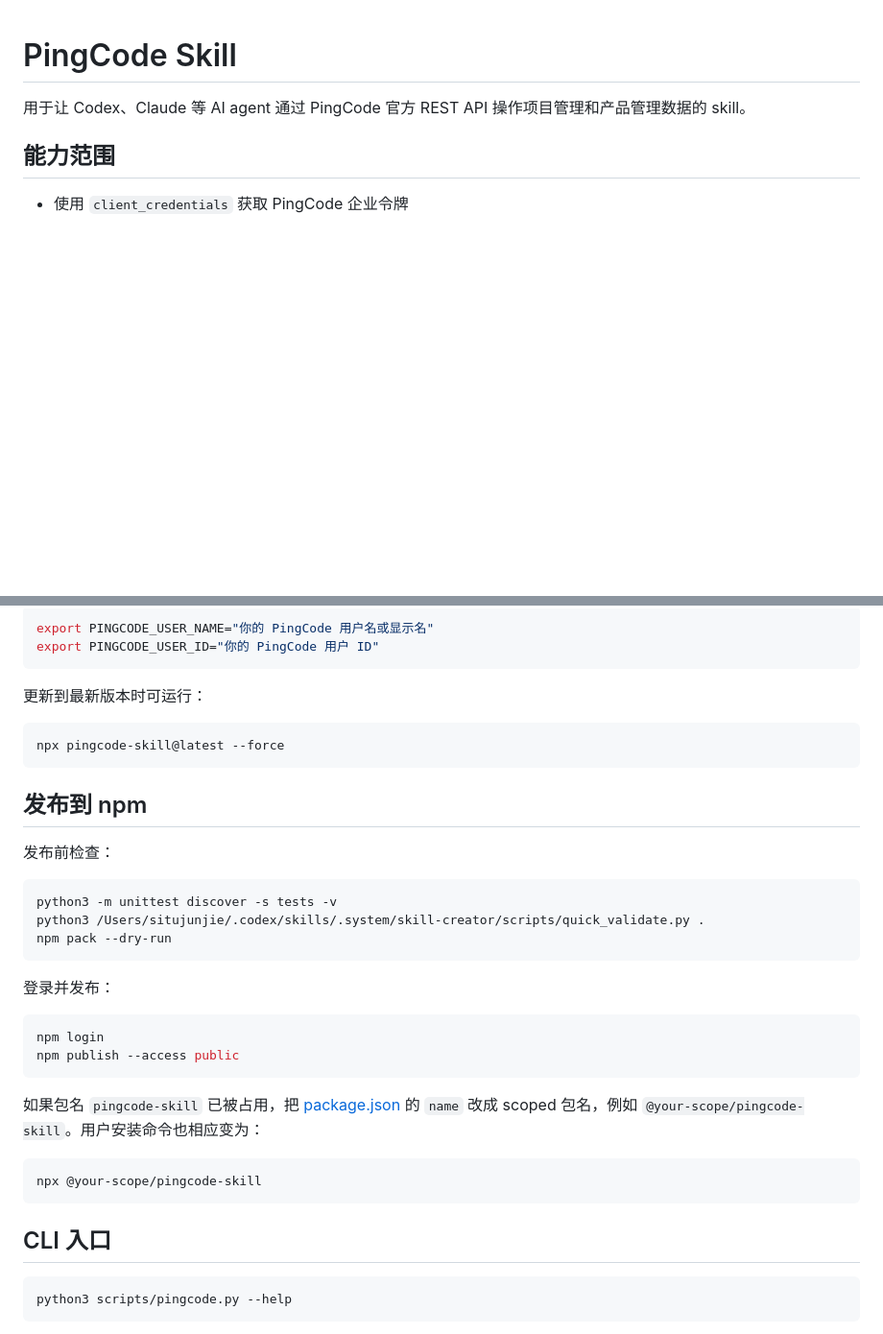
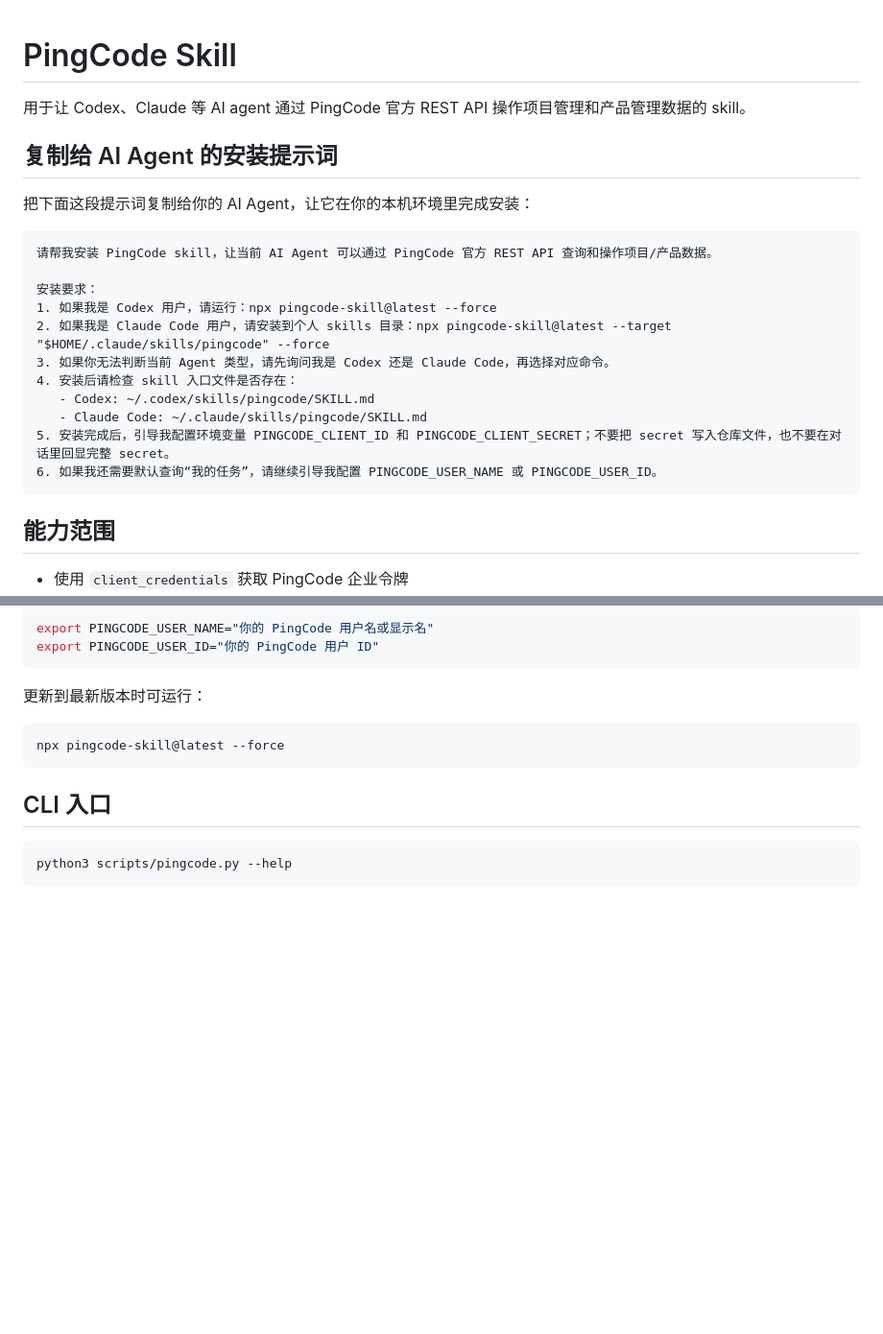
Before and after one commit to situjunjie/pingcode-skill, a Markdown page: README.md, 2 parts joined by grey strips. Shown at 96% size. Drawn GitHub-style; blank space fills up the shorter version.

Commit message:
Update README.md with installation instructions and initialization guidance

````diff
--- a/README.md
+++ b/README.md
@@ -1,6 +1,24 @@
 # PingCode Skill
 
 用于让 Codex、Claude 等 AI agent 通过 PingCode 官方 REST API 操作项目管理和产品管理数据的 skill。
+
+## 复制给 AI Agent 的安装提示词
+
+把下面这段提示词复制给你的 AI Agent，让它在你的本机环境里完成安装：
+
+```text
+请帮我安装 PingCode skill，让当前 AI Agent 可以通过 PingCode 官方 REST API 查询和操作项目/产品数据。
+
+安装要求：
+1. 如果我是 Codex 用户，请运行：npx pingcode-skill@latest --force
+2. 如果我是 Claude Code 用户，请安装到个人 skills 目录：npx pingcode-skill@latest --target "$HOME/.claude/skills/pingcode" --force
+3. 如果你无法判断当前 Agent 类型，请先询问我是 Codex 还是 Claude Code，再选择对应命令。
+4. 安装后请检查 skill 入口文件是否存在：
+   - Codex: ~/.codex/skills/pingcode/SKILL.md
+   - Claude Code: ~/.claude/skills/pingcode/SKILL.md
+5. 安装完成后，引导我配置环境变量 PINGCODE_CLIENT_ID 和 PINGCODE_CLIENT_SECRET；不要把 secret 写入仓库文件，也不要在对话里回显完整 secret。
+6. 如果我还需要默认查询“我的任务”，请继续引导我配置 PINGCODE_USER_NAME 或 PINGCODE_USER_ID。
+```
 
 ## 能力范围
 
@@ -147,29 +167,6 @@ export PINGCODE_USER_ID="你的 PingCode 用户 ID"
 npx pingcode-skill@latest --force
 ```
 
-## 发布到 npm
-
-发布前检查：
-
-```bash
-python3 -m unittest discover -s tests -v
-python3 /Users/situjunjie/.codex/skills/.system/skill-creator/scripts/quick_validate.py .
-npm pack --dry-run
-```
-
-登录并发布：
-
-```bash
-npm login
-npm publish --access public
-```
-
-如果包名 `pingcode-skill` 已被占用，把 [package.json](package.json) 的 `name` 改成 scoped 包名，例如 `@your-scope/pingcode-skill`。用户安装命令也相应变为：
-
-```bash
-npx @your-scope/pingcode-skill
-```
-
 ## CLI 入口
 
 ```bash
````
Also changed, not shown: other parts of README.md (+3 -1 lines).
